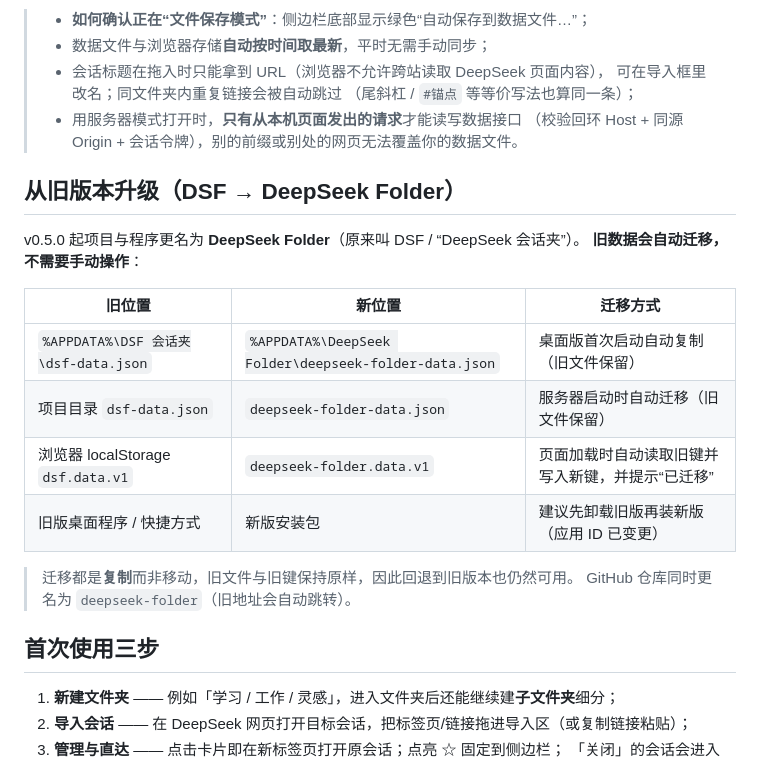
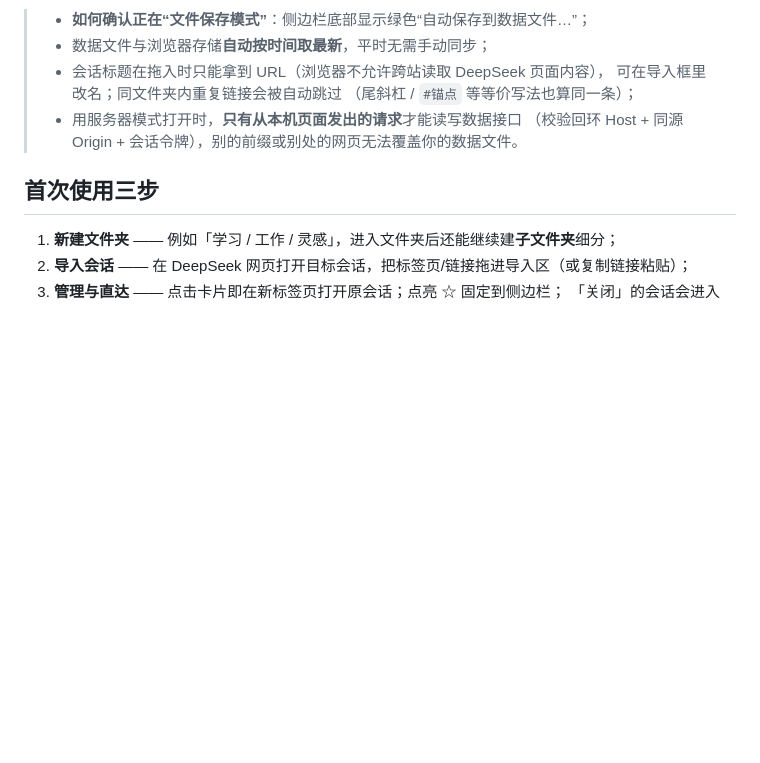
Before and after one commit to Kmex09/deepseek-folder, a Markdown page: README.md, the part around the change. Rendered like a GitHub page; blank space fills up the shorter version.

Commit message:
Remove old version upgrade instructions
Removed upgrade instructions for DSF to DeepSeek Folder.

```diff
--- a/README.md
+++ b/README.md
@@ -90,21 +90,6 @@ node desktop/server.js 8000 # 或：Node 版服务器（无需 Python）
 > - 用服务器模式打开时，**只有从本机页面发出的请求**才能读写数据接口
 >   （校验回环 Host + 同源 Origin + 会话令牌），别的前缀或别处的网页无法覆盖你的数据文件。
 
-## 从旧版本升级（DSF → DeepSeek Folder）
-
-v0.5.0 起项目与程序更名为 **DeepSeek Folder**（原来叫 DSF / “DeepSeek 会话夹”）。
-**旧数据会自动迁移，不需要手动操作**：
-
-| 旧位置 | 新位置 | 迁移方式 |
-| --- | --- | --- |
-| `%APPDATA%\DSF 会话夹\dsf-data.json` | `%APPDATA%\DeepSeek Folder\deepseek-folder-data.json` | 桌面版首次启动自动复制（旧文件保留） |
-| 项目目录 `dsf-data.json` | `deepseek-folder-data.json` | 服务器启动时自动迁移（旧文件保留） |
-| 浏览器 localStorage `dsf.data.v1` | `deepseek-folder.data.v1` | 页面加载时自动读取旧键并写入新键，并提示“已迁移” |
-| 旧版桌面程序 / 快捷方式 | 新版安装包 | 建议先卸载旧版再装新版（应用 ID 已变更） |
-
-> 迁移都是**复制**而非移动，旧文件与旧键保持原样，因此回退到旧版本也仍然可用。
-> GitHub 仓库同时更名为 `deepseek-folder`（旧地址会自动跳转）。
-
 ## 首次使用三步
 
 1. **新建文件夹** —— 例如「学习 / 工作 / 灵感」，进入文件夹后还能继续建**子文件夹**细分；
```
